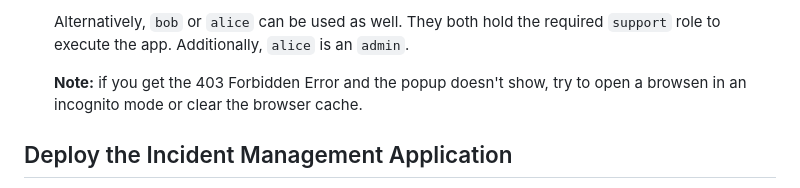
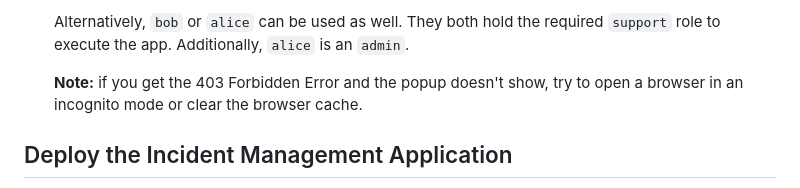
Before and after one commit to cap-js/incidents-app, a Markdown page: readme.md, the part around the change. GitHub-like rendering.

```diff
--- a/readme.md
+++ b/readme.md
@@ -65,7 +65,7 @@ npm t
 
     Alternatively, `bob` or `alice` can be used as well. They both hold the required `support` role to execute the app. Additionally, `alice` is an `admin`.
 
-    **Note:** if you get the 403 Forbidden Error and the popup doesn't show, try to open a browsen in an incognito mode or clear the browser cache.
+    **Note:** if you get the 403 Forbidden Error and the popup doesn't show, try to open a browser in an incognito mode or clear the browser cache.
 
 ## Deploy the Incident Management Application
 
```
